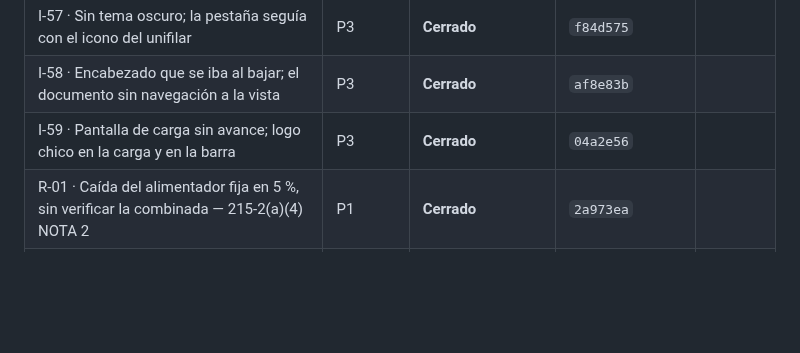
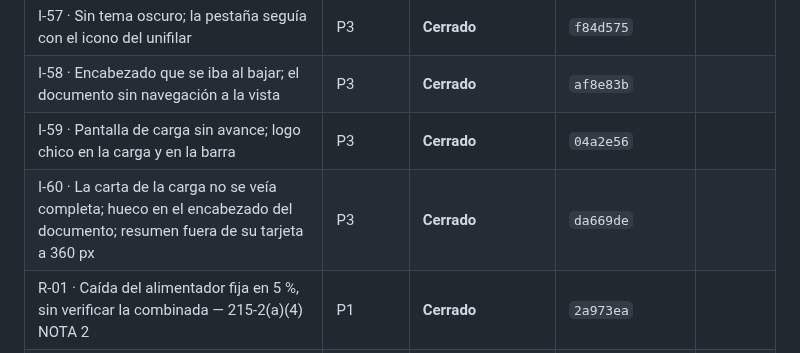
Before and after one commit to dflores296/Power-Node-Web, a Markdown page: docs/estado/HALLAZGOS.md, the part around one of its changes. Rendered like a GitHub page; blank space fills up the shorter version.

```diff
--- a/docs/estado/HALLAZGOS.md
+++ b/docs/estado/HALLAZGOS.md
@@ -80,6 +80,7 @@ ID: `<letra>-<número>` — `E` estructura, `P` publicación, `M` motor, `I` int
 | I-57 · Sin tema oscuro; la pestaña seguía con el icono del unifilar | P3 | **Cerrado** | `f84d575` |
 | I-58 · Encabezado que se iba al bajar; el documento sin navegación a la vista | P3 | **Cerrado** | `af8e83b` |
 | I-59 · Pantalla de carga sin avance; logo chico en la carga y en la barra | P3 | **Cerrado** | `04a2e56` |
+| I-60 · La carta de la carga no se veía completa; hueco en el encabezado del documento; resumen fuera de su tarjeta a 360 px | P3 | **Cerrado** | `da669de` |
 | R-01 · Caída del alimentador fija en 5 %, sin verificar la combinada — 215-2(a)(4) NOTA 2 | P1 | **Cerrado** | `2a973ea` |
 | R-02 · Caída del alimentador sin la caída del neutro | P2 | **Cerrado** | `d6cd1c6` |
 | R-03 · La publicación no corre `PowerNode.Web.Tests` | P1 | **Cerrado** | `986c9d7` |
```
Also changed, not shown: other parts of docs/estado/HALLAZGOS.md (+2 -0 lines), docs/estado/BITACORA.md (+1 -0 lines).
